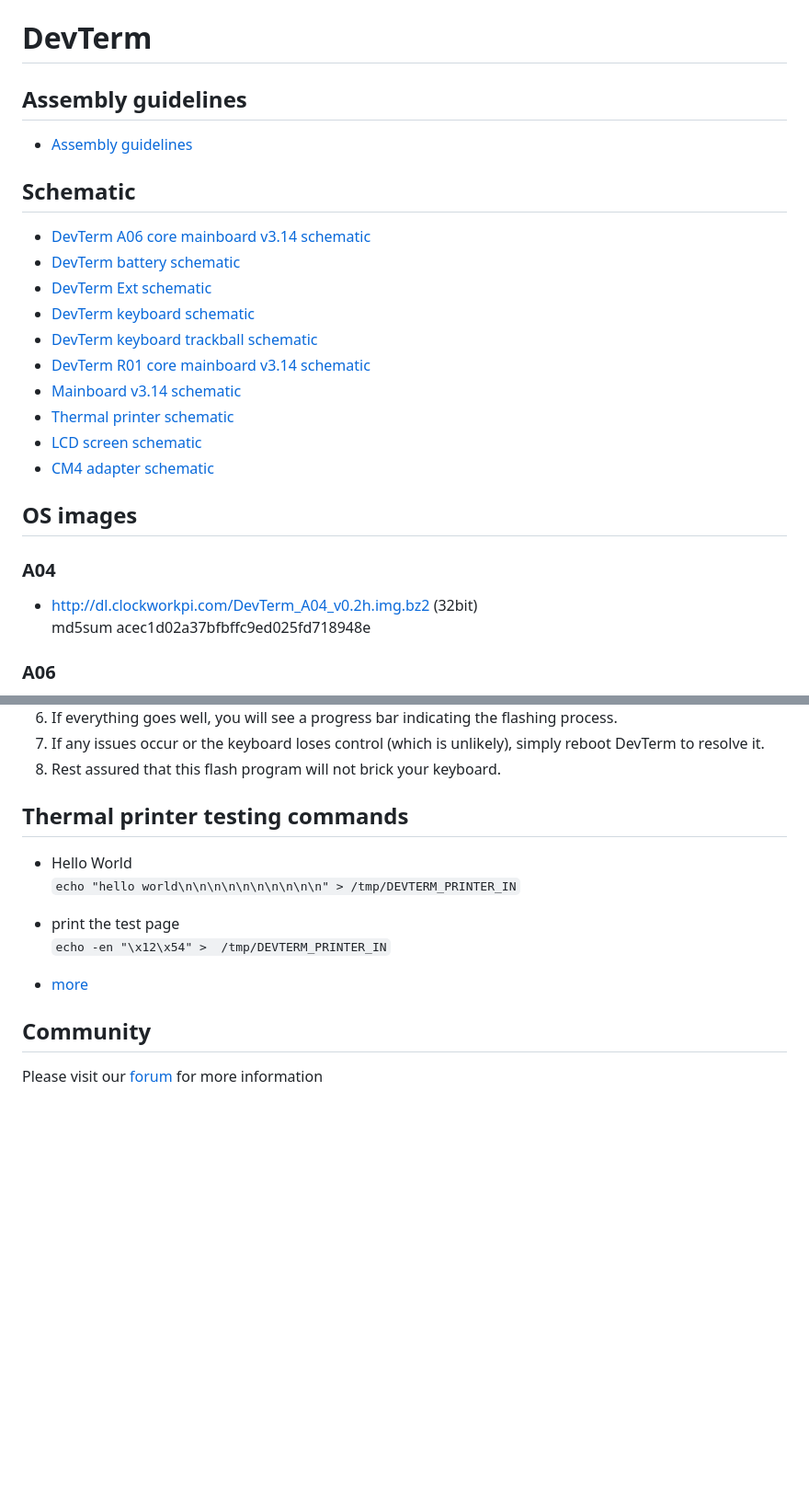
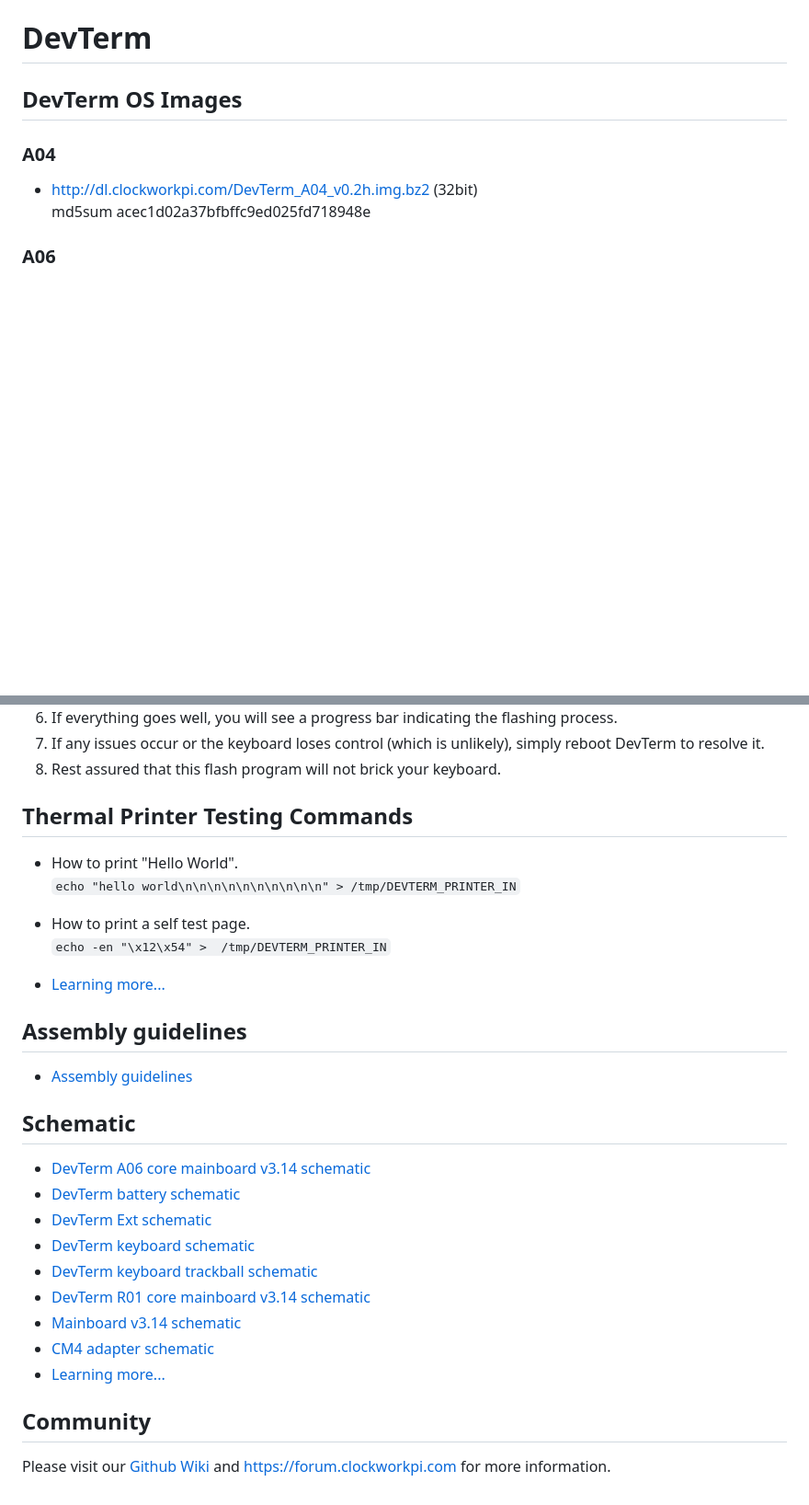
Before and after one commit to clockworkpi/DevTerm, a Markdown page: README.md, 2 parts joined by grey strips. Shown at 92% size. Drawn GitHub-style; blank space fills up the shorter version.

```diff
--- a/README.md
+++ b/README.md
@@ -1,23 +1,6 @@
 # DevTerm
 
-## Assembly guidelines
-
-* [Assembly guidelines](https://github.com/clockworkpi/DevTerm/blob/main/Clockwork_DevTerm_Assembly_Guidelines.pdf)
-
-## Schematic
-
-* [DevTerm A06 core mainboard v3.14 schematic](https://github.com/clockworkpi/DevTerm/blob/main/Schematics/clockwork_DevTerm_A06_Core_for_Mainboard_V3.14_Schematic.pdf)
-* [DevTerm battery schematic](https://github.com/clockworkpi/DevTerm/blob/main/Schematics/clockwork_DevTerm_Battery_Schematic.pdf)
-* [DevTerm Ext schematic](https://github.com/clockworkpi/DevTerm/blob/main/Schematics/clockwork_DevTerm_Ext_Schematic.pdf)
-* [DevTerm keyboard schematic](https://github.com/clockworkpi/DevTerm/blob/main/Schematics/clockwork_DevTerm_Keyboard_Schematic.pdf)
-* [DevTerm keyboard trackball schematic](https://github.com/clockworkpi/DevTerm/blob/main/Schematics/clockwork_DevTerm_Keyboard_Trackball_Schematic.pdf)
-* [DevTerm R01 core mainboard v3.14 schematic](https://github.com/clockworkpi/DevTerm/blob/main/Schematics/clockwork_DevTerm_R01_Core_for_Mainboard_V3.14_Schematic.pdf)
-* [Mainboard v3.14 schematic](https://github.com/clockworkpi/DevTerm/blob/main/Schematics/clockwork_Mainboard_V3.14_Schematic.pdf)
-* [Thermal printer schematic](https://github.com/clockworkpi/DevTerm/blob/main/Schematics/Spec_MTP02-I.pdf)
-* [LCD screen schematic](https://github.com/clockworkpi/DevTerm/blob/main/Schematics/ICNL9707_Datasheet.pdf)
-* [CM4 adapter schematic](https://github.com/clockworkpi/DevTerm/blob/main/clockwork_Adapter_CM4_Schematic.pdf)
-
-## OS images
+## DevTerm OS Images
 
 ### A04
 * http://dl.clockworkpi.com/DevTerm_A04_v0.2h.img.bz2 (32bit)
@@ -71,16 +54,32 @@ Here's how you can flash the firmware on DevTerm(A06 or CM4) or a PC running Ubu
 8. Rest assured that this flash program will not brick your keyboard.
 
 
-## Thermal printer testing commands
+## Thermal Printer Testing Commands
 
-* Hello World
+* How to print "Hello World".
 `echo "hello world\n\n\n\n\n\n\n\n\n\n" > /tmp/DEVTERM_PRINTER_IN`
 
-* print the test page
+* How to print a self test page.
 `echo -en "\x12\x54" >  /tmp/DEVTERM_PRINTER_IN`
 
-* [more](https://github.com/clockworkpi/DevTerm/tree/main/Code/thermal_printer)
+* [Learning more...](https://github.com/clockworkpi/DevTerm/tree/main/Code/thermal_printer)
 
 
+## Assembly guidelines
+
+* [Assembly guidelines](https://github.com/clockworkpi/DevTerm/blob/main/Clockwork_DevTerm_Assembly_Guidelines.pdf)
+
+## Schematic
+
+* [DevTerm A06 core mainboard v3.14 schematic](https://github.com/clockworkpi/DevTerm/blob/main/Schematics/clockwork_DevTerm_A06_Core_for_Mainboard_V3.14_Schematic.pdf)
+* [DevTerm battery schematic](https://github.com/clockworkpi/DevTerm/blob/main/Schematics/clockwork_DevTerm_Battery_Schematic.pdf)
+* [DevTerm Ext schematic](https://github.com/clockworkpi/DevTerm/blob/main/Schematics/clockwork_DevTerm_Ext_Schematic.pdf)
+* [DevTerm keyboard schematic](https://github.com/clockworkpi/DevTerm/blob/main/Schematics/clockwork_DevTerm_Keyboard_Schematic.pdf)
+* [DevTerm keyboard trackball schematic](https://github.com/clockworkpi/DevTerm/blob/main/Schematics/clockwork_DevTerm_Keyboard_Trackball_Schematic.pdf)
+* [DevTerm R01 core mainboard v3.14 schematic](https://github.com/clockworkpi/DevTerm/blob/main/Schematics/clockwork_DevTerm_R01_Core_for_Mainboard_V3.14_Schematic.pdf)
+* [Mainboard v3.14 schematic](https://github.com/clockworkpi/DevTerm/blob/main/Schematics/clockwork_Mainboard_V3.14_Schematic.pdf)
+* [CM4 adapter schematic](https://github.com/clockworkpi/DevTerm/blob/main/clockwork_Adapter_CM4_Schematic.pdf)
+* [Learning more...](Schematics/)
+
 ## Community
-Please visit our [forum](https://forum.clockworkpi.com/) for more information
+Please visit our [Github Wiki](https://github.com/clockworkpi/DevTerm/wiki) and https://forum.clockworkpi.com for more information.
```
Also changed, not shown: other parts of README.md (+1 -1 lines).
